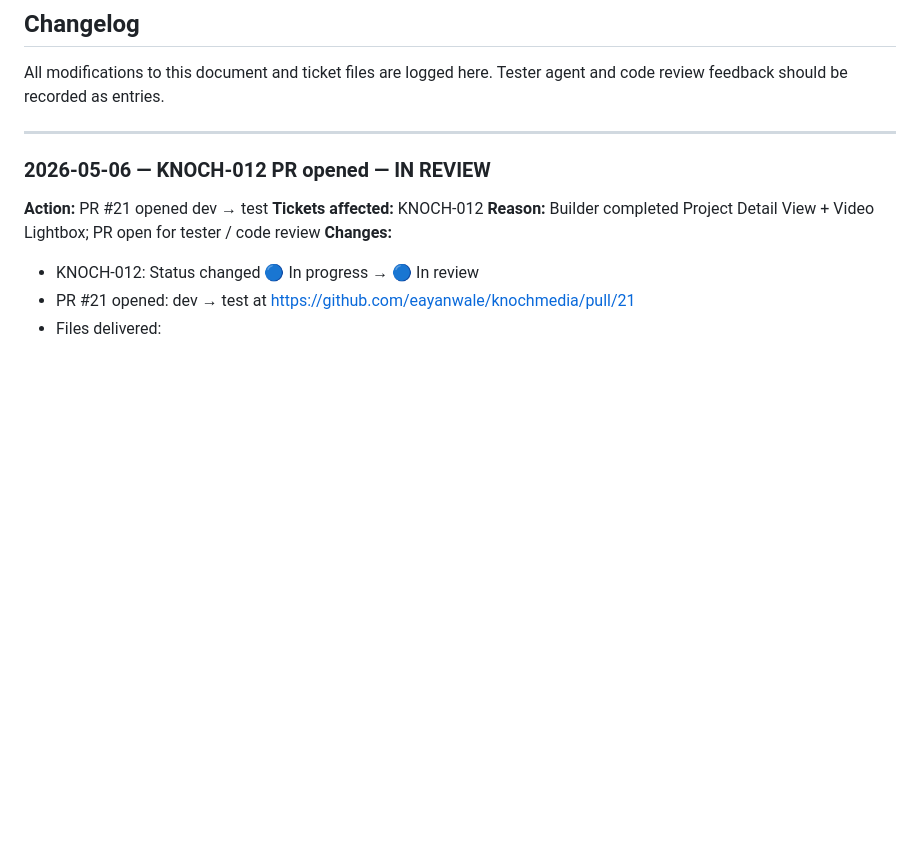
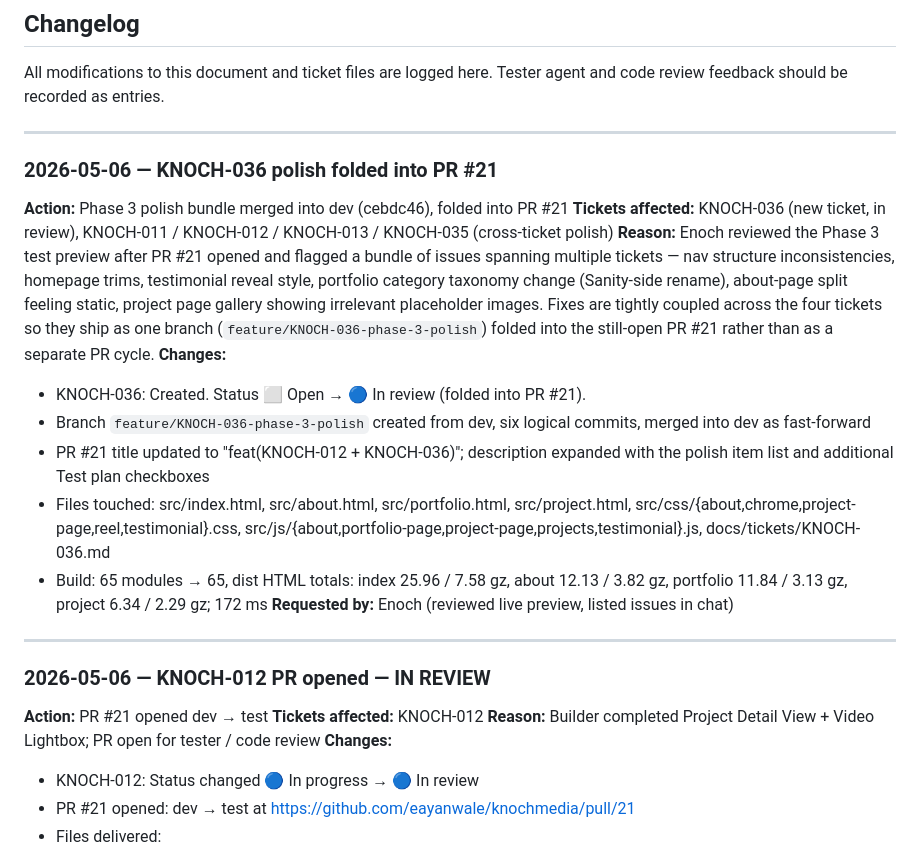
Before and after one commit to eayanwale/knochmedia, a Markdown page: docs/TICKET-SUMMARY.md, the part around the change. Drawn GitHub-style; blank space fills up the shorter version.

Commit message:
chore(KNOCH-036): TICKET-SUMMARY changelog — polish bundle in PR #21
Notes the cross-ticket polish bundle merged into dev as part of PR #21's
expanded scope. Header counts unchanged because KNOCH-036 ships
folded into KNOCH-012's review cycle rather than as a separate ticket
status transition.

Co-Authored-By: Claude Opus 4.7 (1M context) <noreply@anthropic.com>

```diff
--- a/docs/TICKET-SUMMARY.md
+++ b/docs/TICKET-SUMMARY.md
@@ -173,6 +173,21 @@ CMS layer (cuts across phases — wire each section after it is built):
 ## Changelog
 
 All modifications to this document and ticket files are logged here. Tester agent and code review feedback should be recorded as entries.
+
+---
+
+### 2026-05-06 — KNOCH-036 polish folded into PR #21
+
+**Action:** Phase 3 polish bundle merged into dev (cebdc46), folded into PR #21
+**Tickets affected:** KNOCH-036 (new ticket, in review), KNOCH-011 / KNOCH-012 / KNOCH-013 / KNOCH-035 (cross-ticket polish)
+**Reason:** Enoch reviewed the Phase 3 test preview after PR #21 opened and flagged a bundle of issues spanning multiple tickets — nav structure inconsistencies, homepage trims, testimonial reveal style, portfolio category taxonomy change (Sanity-side rename), about-page split feeling static, project page gallery showing irrelevant placeholder images. Fixes are tightly coupled across the four tickets so they ship as one branch (`feature/KNOCH-036-phase-3-polish`) folded into the still-open PR #21 rather than as a separate PR cycle.
+**Changes:**
+- KNOCH-036: Created. Status ⬜ Open → 🔵 In review (folded into PR #21).
+- Branch `feature/KNOCH-036-phase-3-polish` created from dev, six logical commits, merged into dev as fast-forward
+- PR #21 title updated to "feat(KNOCH-012 + KNOCH-036)"; description expanded with the polish item list and additional Test plan checkboxes
+- Files touched: src/index.html, src/about.html, src/portfolio.html, src/project.html, src/css/{about,chrome,project-page,reel,testimonial}.css, src/js/{about,portfolio-page,project-page,projects,testimonial}.js, docs/tickets/KNOCH-036.md
+- Build: 65 modules → 65, dist HTML totals: index 25.96 / 7.58 gz, about 12.13 / 3.82 gz, portfolio 11.84 / 3.13 gz, project 6.34 / 2.29 gz; 172 ms
+**Requested by:** Enoch (reviewed live preview, listed issues in chat)
 
 ---
 
```
